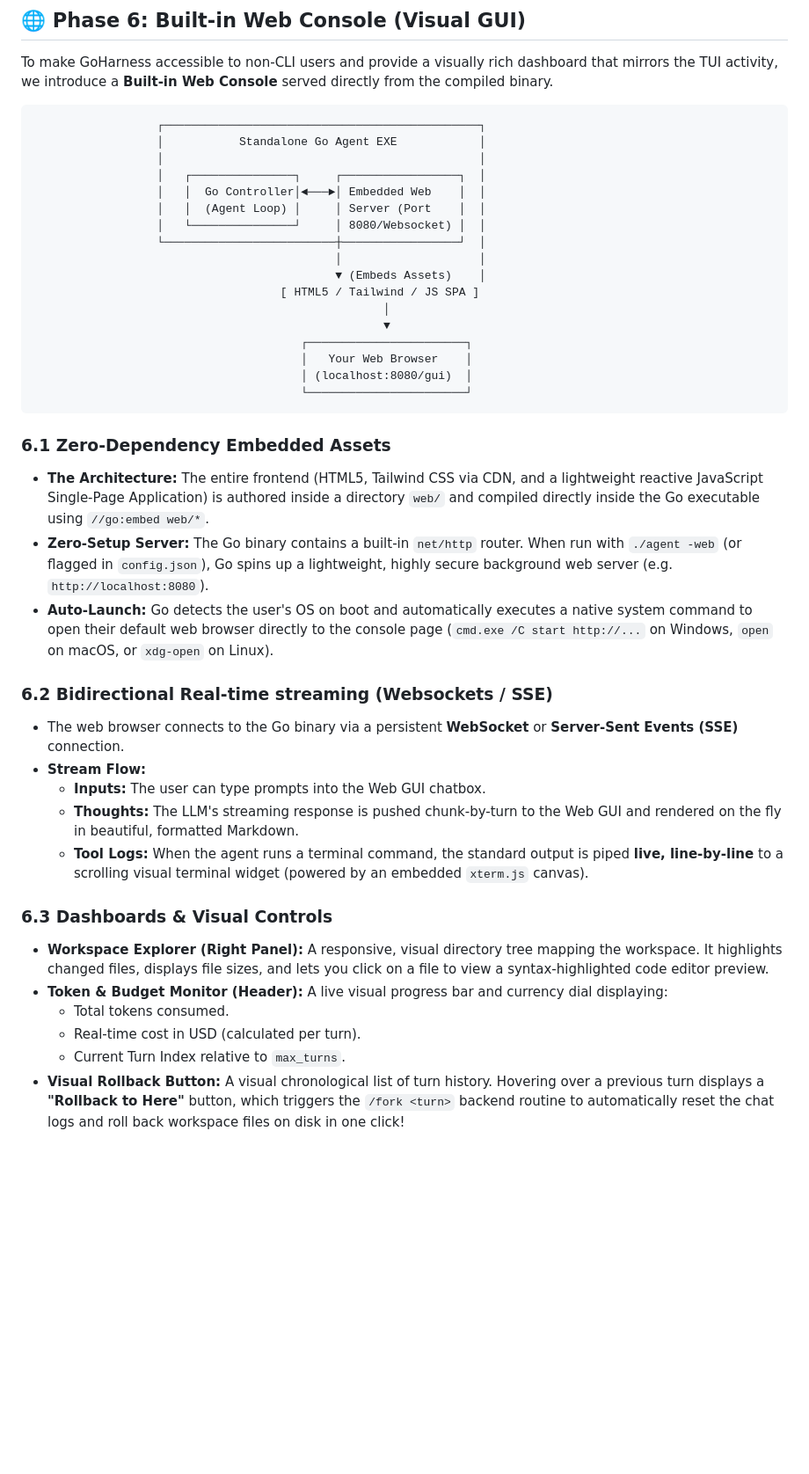
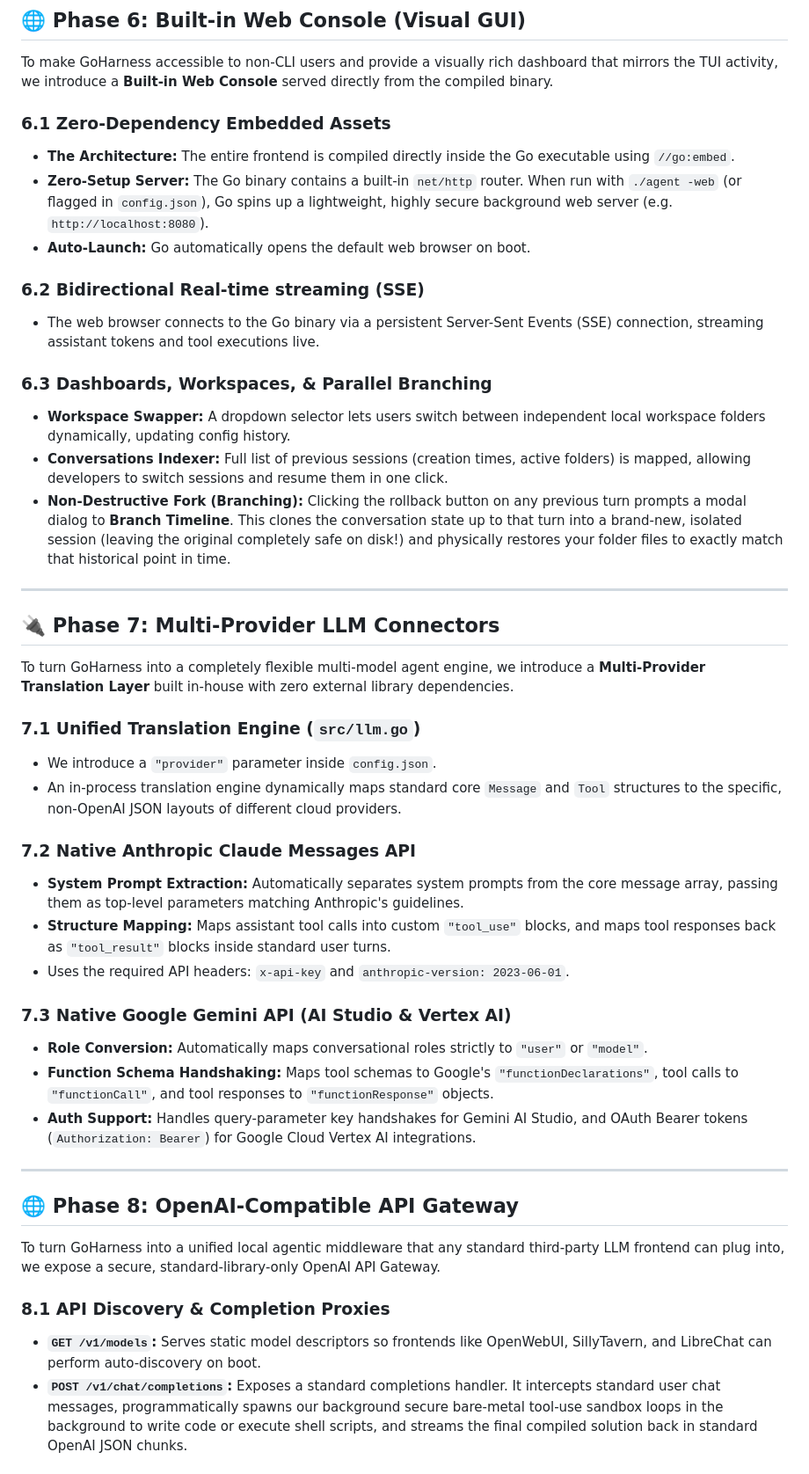
Before and after one commit to ThiagoRibas-dev/go_llm_harness, a Markdown page: docs/ROADMAP.md, the part around one of its changes. Shown at 88% size. Drawn GitHub-style; blank space fills up the shorter version.

Commit message:
docs: updated roadmap

````diff
--- a/docs/ROADMAP.md
+++ b/docs/ROADMAP.md
@@ -201,42 +217,46 @@ Using **GitHub Actions**, compile the static Go binary into a matrix of release
 
 To make GoHarness accessible to non-CLI users and provide a visually rich dashboard that mirrors the TUI activity, we introduce a **Built-in Web Console** served directly from the compiled binary.
 
-```
-                  ┌──────────────────────────────────────────────┐
-                  │           Standalone Go Agent EXE            │
-                  │                                              │
-                  │   ┌───────────────┐     ┌─────────────────┐  │
-                  │   │  Go Controller│◄───►│ Embedded Web    │  │
-                  │   │  (Agent Loop) │     │ Server (Port    │  │
-                  │   └───────────────┘     │ 8080/Websocket) │  │
-                  └─────────────────────────┼─────────────────┘  │
-                                            │                    │
-                                            ▼ (Embeds Assets)    │
-                                    [ HTML5 / Tailwind / JS SPA ]
-                                                   │
-                                                   ▼
-                                       ┌───────────────────────┐
-                                       │   Your Web Browser    │
-                                       │ (localhost:8080/gui)  │
-                                       └───────────────────────┘
-```
+### 6.1 Zero-Dependency Embedded Assets
+* **The Architecture:** The entire frontend is compiled directly inside the Go executable using `//go:embed`.
+* **Zero-Setup Server:** The Go binary contains a built-in `net/http` router. When run with `./agent -web` (or flagged in `config.json`), Go spins up a lightweight, highly secure background web server (e.g. `http://localhost:8080`).
+* **Auto-Launch:** Go automatically opens the default web browser on boot.
 
-### 6.1 Zero-Dependency Embedded Assets
-* **The Architecture:** The entire frontend (HTML5, Tailwind CSS via CDN, and a lightweight reactive JavaScript Single-Page Application) is authored inside a directory `web/` and compiled directly inside the Go executable using `//go:embed web/*`.
-* **Zero-Setup Server:** The Go binary contains a built-in `net/http` router. When run with `./agent -web` (or flagged in `config.json`), Go spins up a lightweight, highly secure background web server (e.g. `http://localhost:8080`).
-* **Auto-Launch:** Go detects the user's OS on boot and automatically executes a native system command to open their default web browser directly to the console page (`cmd.exe /C start http://...` on Windows, `open` on macOS, or `xdg-open` on Linux).
+### 6.2 Bidirectional Real-time streaming (SSE)
+* The web browser connects to the Go binary via a persistent Server-Sent Events (SSE) connection, streaming assistant tokens and tool executions live.
 
-### 6.2 Bidirectional Real-time streaming (Websockets / SSE)
-* The web browser connects to the Go binary via a persistent **WebSocket** or **Server-Sent Events (SSE)** connection.
-* **Stream Flow:**
-  - **Inputs:** The user can type prompts into the Web GUI chatbox.
-  - **Thoughts:** The LLM's streaming response is pushed chunk-by-turn to the Web GUI and rendered on the fly in beautiful, formatted Markdown.
-  - **Tool Logs:** When the agent runs a terminal command, the standard output is piped **live, line-by-line** to a scrolling visual terminal widget (powered by an embedded `xterm.js` canvas).
+### 6.3 Dashboards, Workspaces, & Parallel Branching
+* **Workspace Swapper:** A dropdown selector lets users switch between independent local workspace folders dynamically, updating config history.
+* **Conversations Indexer:** Full list of previous sessions (creation times, active folders) is mapped, allowing developers to switch sessions and resume them in one click.
+* **Non-Destructive Fork (Branching):** Clicking the rollback button on any previous turn prompts a modal dialog to **Branch Timeline**. This clones the conversation state up to that turn into a brand-new, isolated session (leaving the original completely safe on disk!) and physically restores your folder files to exactly match that historical point in time.
 
-### 6.3 Dashboards & Visual Controls
-* **Workspace Explorer (Right Panel):** A responsive, visual directory tree mapping the workspace. It highlights changed files, displays file sizes, and lets you click on a file to view a syntax-highlighted code editor preview.
-* **Token & Budget Monitor (Header):** A live visual progress bar and currency dial displaying:
-  - Total tokens consumed.
-  - Real-time cost in USD (calculated per turn).
-  - Current Turn Index relative to `max_turns`.
-* **Visual Rollback Button:** A visual chronological list of turn history. Hovering over a previous turn displays a **"Rollback to Here"** button, which triggers the `/fork <turn>` backend routine to automatically reset the chat logs and roll back workspace files on disk in one click!
+---
+
+## 🔌 Phase 7: Multi-Provider LLM Connectors
+
+To turn GoHarness into a completely flexible multi-model agent engine, we introduce a **Multi-Provider Translation Layer** built in-house with zero external library dependencies.
+
+### 7.1 Unified Translation Engine (`src/llm.go`)
+* We introduce a `"provider"` parameter inside `config.json`.
+* An in-process translation engine dynamically maps standard core `Message` and `Tool` structures to the specific, non-OpenAI JSON layouts of different cloud providers.
+
+### 7.2 Native Anthropic Claude Messages API
+* **System Prompt Extraction:** Automatically separates system prompts from the core message array, passing them as top-level parameters matching Anthropic's guidelines.
+* **Structure Mapping:** Maps assistant tool calls into custom `"tool_use"` blocks, and maps tool responses back as `"tool_result"` blocks inside standard user turns.
+* Uses the required API headers: `x-api-key` and `anthropic-version: 2023-06-01`.
+
+### 7.3 Native Google Gemini API (AI Studio & Vertex AI)
+* **Role Conversion:** Automatically maps conversational roles strictly to `"user"` or `"model"`.
+* **Function Schema Handshaking:** Maps tool schemas to Google's `"functionDeclarations"`, tool calls to `"functionCall"`, and tool responses to `"functionResponse"` objects.
+* **Auth Support:** Handles query-parameter key handshakes for Gemini AI Studio, and OAuth Bearer tokens (`Authorization: Bearer`) for Google Cloud Vertex AI integrations.
+
+---
+
+## 🌐 Phase 8: OpenAI-Compatible API Gateway
+
+To turn GoHarness into a unified local agentic middleware that any standard third-party LLM frontend can plug into, we expose a secure, standard-library-only OpenAI API Gateway.
+
+### 8.1 API Discovery & Completion Proxies
+* **`GET /v1/models`:** Serves static model descriptors so frontends like OpenWebUI, SillyTavern, and LibreChat can perform auto-discovery on boot.
+* **`POST /v1/chat/completions`:** Exposes a standard completions handler. It intercepts standard user chat messages, programmatically spawns our background secure bare-metal tool-use sandbox loops in the background to write code or execute shell scripts, and streams the final compiled solution back in standard OpenAI JSON chunks.
+
````
Also changed, not shown: other parts of docs/ROADMAP.md (+33 -8 lines).
